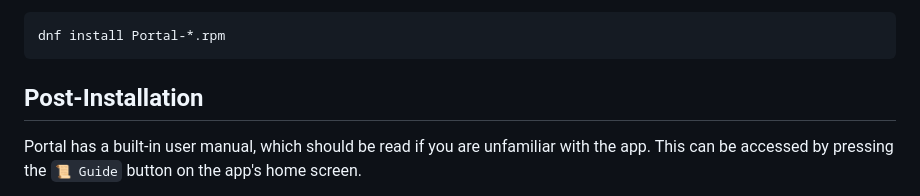
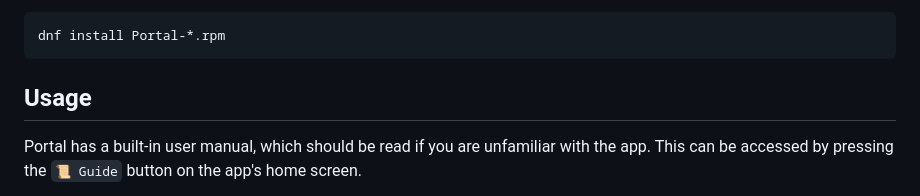
Before and after one commit to School-of-Life-Project/Portal, a Markdown page: README.md, the part around the change. Drawn GitHub-style.

Commit message:
Tweaked usage instructions

````diff
--- a/README.md
+++ b/README.md
@@ -62,7 +62,7 @@ Then, run the following command as root:
 dnf install Portal-*.rpm
 ```
 
-## Post-Installation
+## Usage
 
 Portal has a built-in user manual, which should be read if you are unfamiliar with the app. This can be accessed by pressing the `📜 Guide` button on the app's home screen.
 
````
